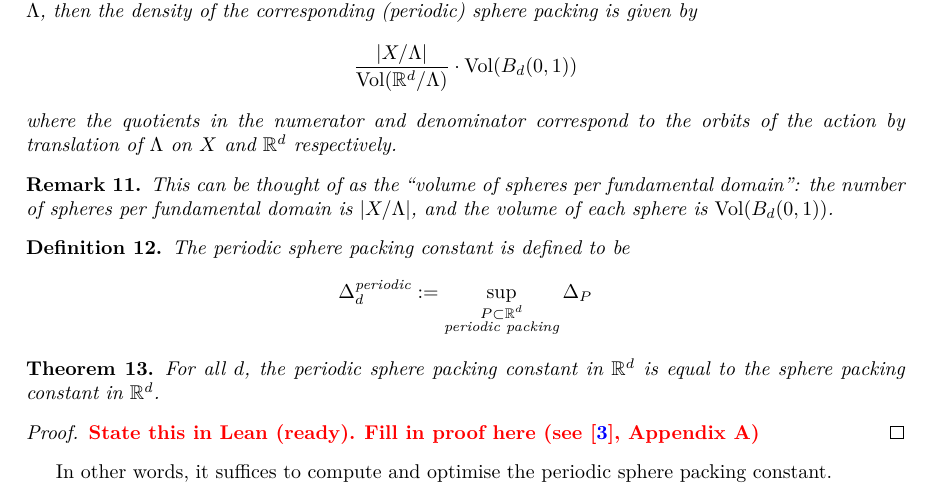
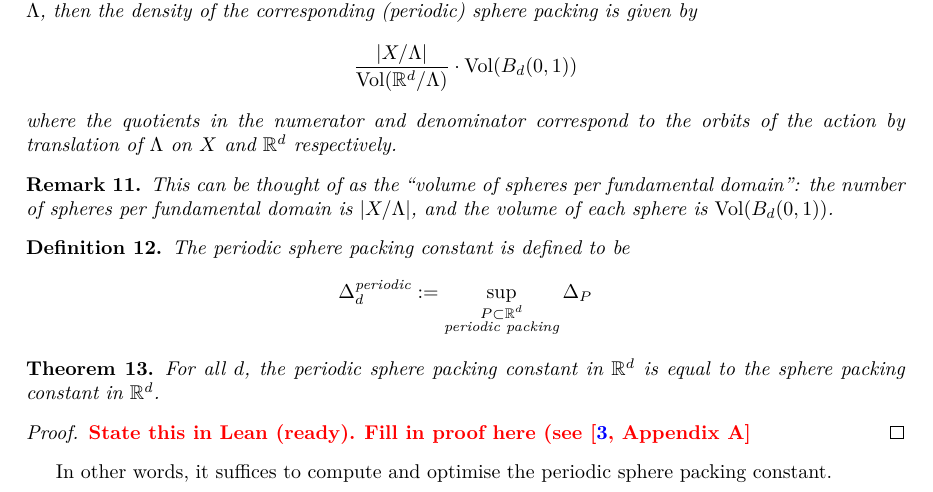
Before and after one commit to thefundamentaltheor3m/Sphere-Packing-Lean, a LaTeX paper (blueprint/src/print.tex, which reads blueprint/src/subsections/lattice-periodic-packings.tex): part of page 2 of 21, cut so that both start at the same text. Compiled offline with XeLaTeX.

Commit message:
blueprint: move chapter name after \cite

```diff
--- a/blueprint/src/subsections/lattice-periodic-packings.tex
+++ b/blueprint/src/subsections/lattice-periodic-packings.tex
@@ -29,7 +29,7 @@
 \end{theorem}
 \begin{proof}
   \todo{State this in Lean (ready).}
-  \todo{Fill in proof here (see~\cite{ElkiesCohn}, Appendix A)}
+  \todo{Fill in proof here (see~\cite[Appendix A]{ElkiesCohn}}
 \end{proof}
 
 In other words, it suffices to compute and optimise the periodic sphere packing constant.
```
